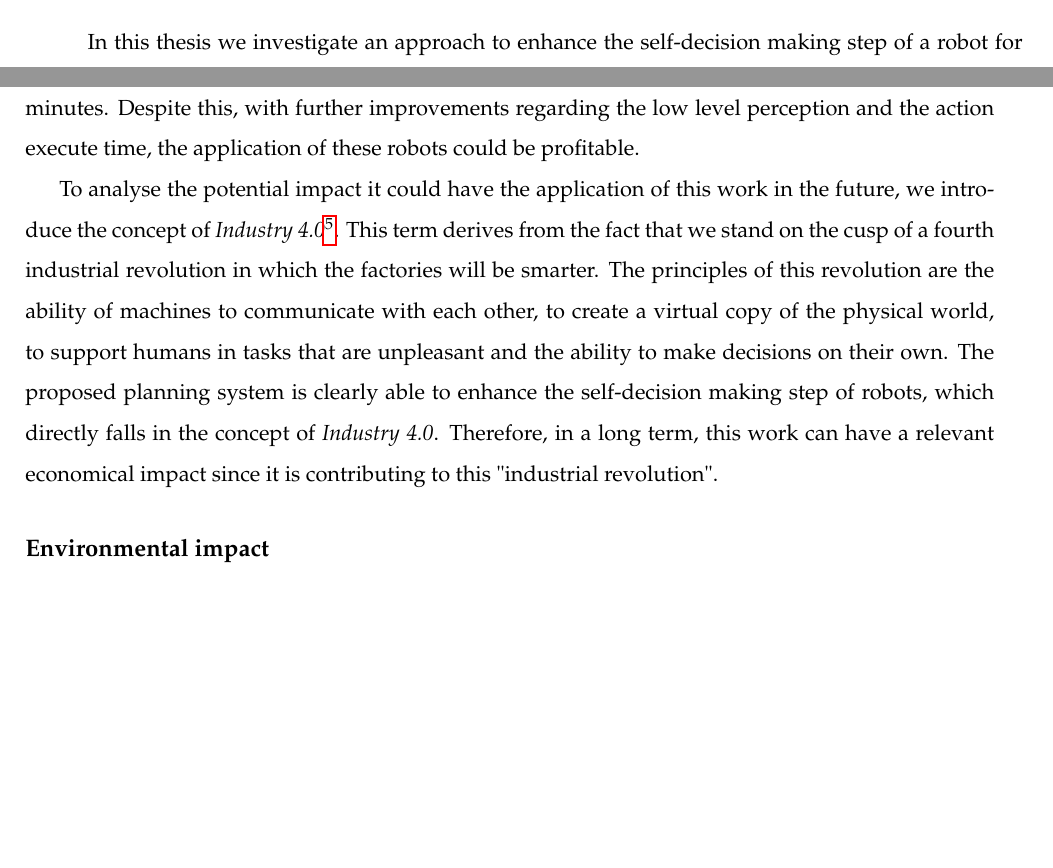
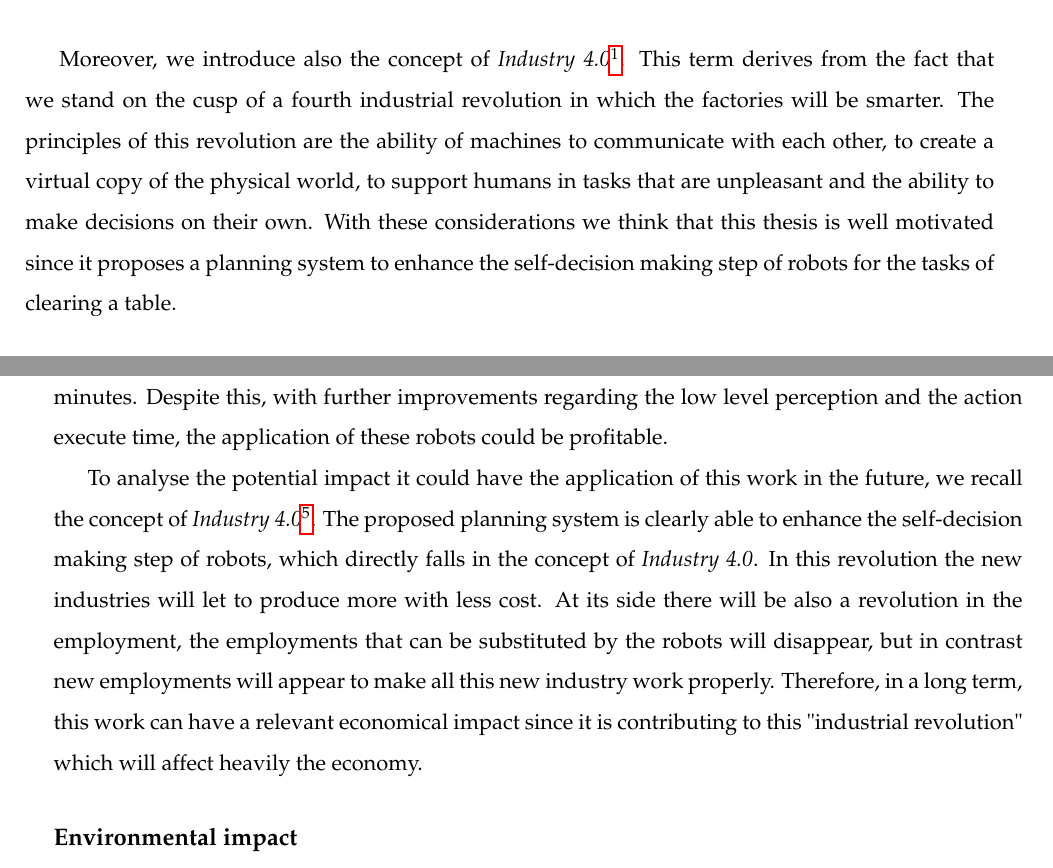
Before and after one commit to davidmartinezm/master_thesis_latex, a LaTeX thesis (main.tex, which reads 1-Introduction/Introduction.tex, EconomicAnalysis/budget.tex): two parts of pages 8 and 65 of 75 before the commit and two parts of pages 9 and 66 of 76 after it, joined at a grey line, cut at the place of the change, the shorter picture padded with empty space. Compiled offline with pdfLaTeX.

Commit message:
minor changes

```diff
--- a/1-Introduction/Introduction.tex
+++ b/1-Introduction/Introduction.tex
@@ -13,7 +13,7 @@ Robotic manipulation of objects is an increasing field of research which has cap
  “A robot for picking purposes must possess a lot of skills: The selected item must be identified, handled and deposited correctly and safely. This requires a certain level of visual, tactile and haptic perceptive skills and great handling capabilities.”
 \end{displayquote}
 
-In this thesis we investigate an approach to enhance the self-decision making step of a robot for table clearing tasks with cluttered objects.
+Moreover, we introduce also the concept of \textit{Industry 4.0}\footnote{\href{http://www.gtai.de/GTAI/Content/EN/Invest/_SharedDocs/Downloads/GTAI/Brochures/Industries/industrie4.0-smart-manufacturing-for-the-future-en.pdf}{\url{http://www.gtai.de/GTAI/Content/EN/Invest/_SharedDocs/Downloads/GTAI/Brochures/Industries/industrie4.0-smart-manufacturing-for-the-future-en.pdf}}}. This term derives from the fact that we stand on the cusp of a fourth industrial revolution in which the factories will be smarter. The principles of this revolution are the ability of machines to communicate with each other,  to create a virtual copy of the physical world, to support humans in tasks that are unpleasant and the ability to make decisions on their own. With these considerations we think that this thesis is well motivated since it proposes a planning system to enhance the self-decision making step of robots for the tasks of clearing a table.
 
 %In this thesis we investigate a simple approach for a complex manipulation problem. Our approach tries to replicate human reasoning during the manipulation of cluttered objects in table clearing tasks. The objective is removing all the objects on a table.
 
--- a/EconomicAnalysis/budget.tex
+++ b/EconomicAnalysis/budget.tex
@@ -140,7 +140,10 @@ The work developed in this thesis is not a product to be sold and have no direct
 
 The application of a robot to solve manipulation problem, such grasping a specific object in a cluttered environment, in industrial set ups is still not ready to be applied. The robots, although expensive, can substitute an human operator saving money but the time they take to solve manipulation tasks is much more than one human would take. This consideration is based on the experiment we performed, the task could be easily solved by a human in few seconds while the robots took about 5 minutes. Despite this, with further improvements regarding the low level perception and the action execute time, the application of these robots could be profitable.
 
-To analyse the potential impact it could have the application of this work in the future, we introduce the concept of \textit{Industry 4.0}\footnote{\href{http://www.gtai.de/GTAI/Content/EN/Invest/_SharedDocs/Downloads/GTAI/Brochures/Industries/industrie4.0-smart-manufacturing-for-the-future-en.pdf}{\url{http://www.gtai.de/GTAI/Content/EN/Invest/_SharedDocs/Downloads/GTAI/Brochures/Industries/industrie4.0-smart-manufacturing-for-the-future-en.pdf}}}. This term derives from the fact that we stand on the cusp of a fourth industrial revolution in which the factories will be smarter. The principles of this revolution are the ability of machines to communicate with each other,  to create a virtual copy of the physical world, to support humans in tasks that are unpleasant and the ability to make decisions on their own. The proposed planning system is clearly able to enhance the self-decision making step of robots, which directly falls in the concept of \textit{Industry 4.0}. Therefore, in a long term, this work can have a relevant economical impact since it is contributing to this "industrial revolution".
+To analyse the potential impact it could have the application of this work in the future, we recall the concept of \textit{Industry 4.0}\footnote{\href{http://www.gtai.de/GTAI/Content/EN/Invest/_SharedDocs/Downloads/GTAI/Brochures/Industries/industrie4.0-smart-manufacturing-for-the-future-en.pdf}{\url{http://www.gtai.de/GTAI/Content/EN/Invest/_SharedDocs/Downloads/GTAI/Brochures/Industries/industrie4.0-smart-manufacturing-for-the-future-en.pdf}}}.  The proposed planning system is clearly able to enhance the self-decision making step of robots, which directly falls in the concept of \textit{Industry 4.0}.
+In this revolution the new industries will let to produce more with less cost. At its side there will be also a revolution in the employment, the employments that can be substituted by the robots will disappear, but in contrast new employments will appear to make all this new industry work properly.
+Therefore, in a long term, this work can have a relevant economical impact since it is contributing to this "industrial revolution" which will affect heavily the economy.
+
 
 \subsection*{Environmental impact}
 Considering the directive 2011/92/EU of the European Parliament and of the council of 13 December 2011\footnote{\href{http://eur-lex.europa.eu/LexUriServ/LexUriServ.do?uri=OJ:L:2012:026:0001:0021:En:PDF}{\url{http://eur-lex.europa.eu/LexUriServ/LexUriServ.do?uri=OJ:L:2012:026:0001:0021:En:PDF}}}
```
Also changed, not shown: main.tex (line endings or trailing spaces), 1 other file.
